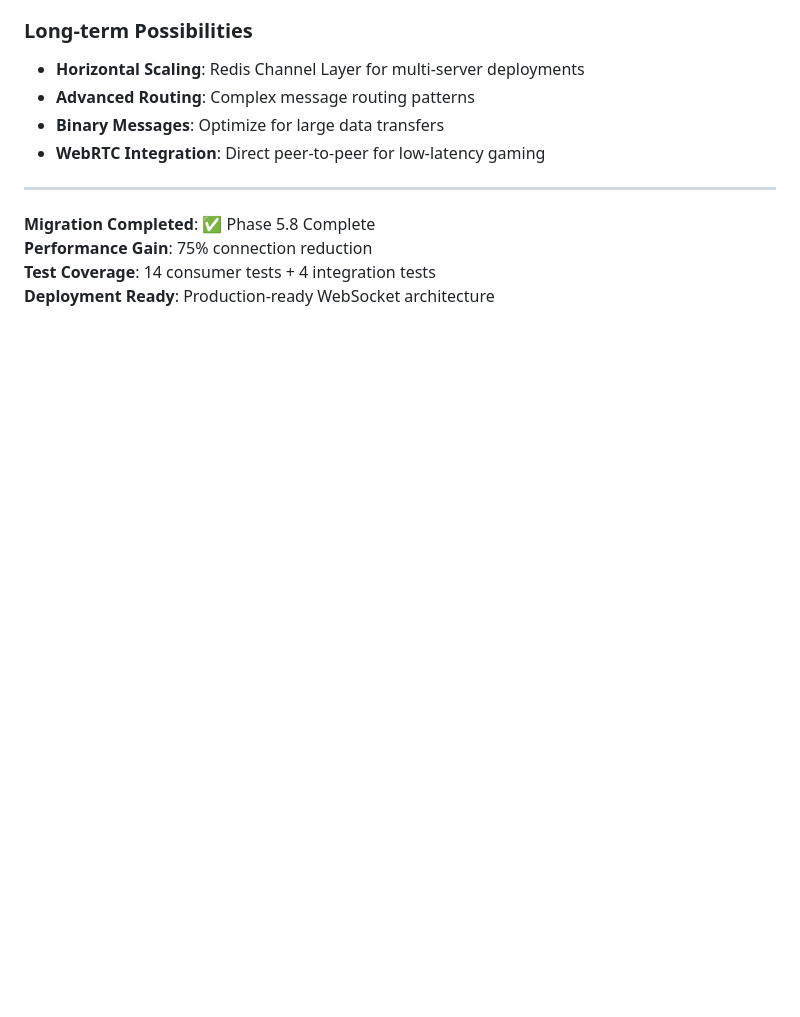
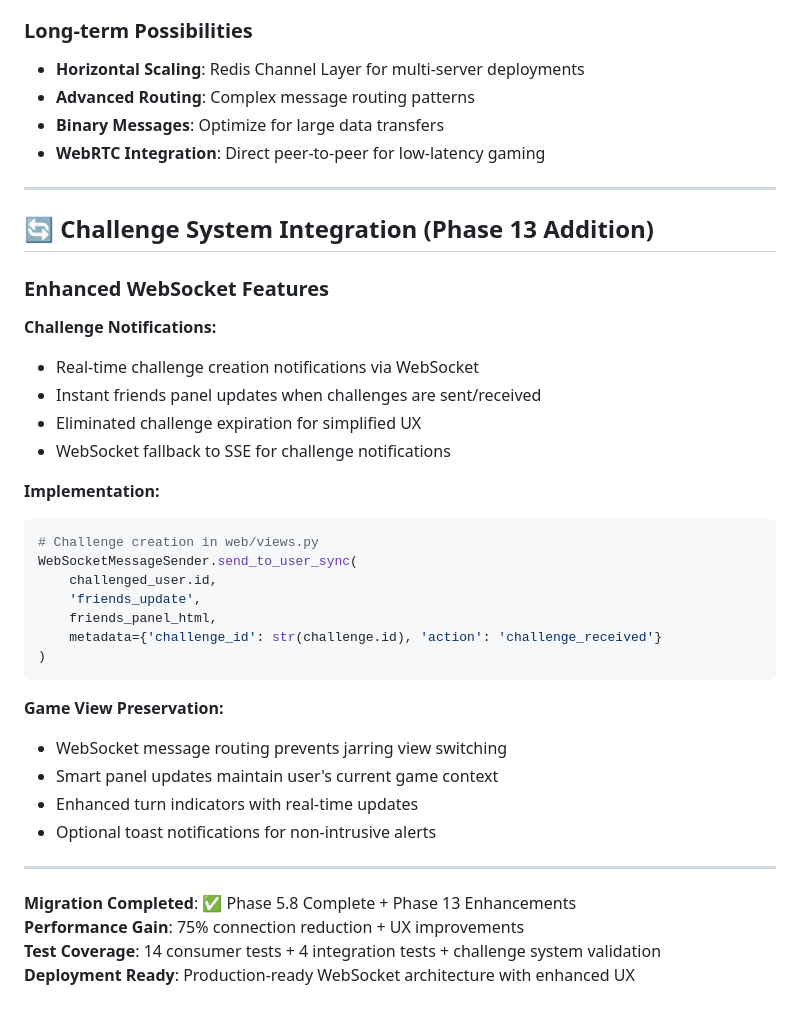
Before and after one commit to kennedydane/gomoku_claude, a Markdown page: backend/WEBSOCKET_MIGRATION.md, the part around the change. Drawn GitHub-style; blank space fills up the shorter version.

````diff
--- a/backend/WEBSOCKET_MIGRATION.md
+++ b/backend/WEBSOCKET_MIGRATION.md
@@ -344,7 +344,36 @@ DB_PASSWORD=your_secure_password_here_change_this DB_NAME=gomoku_dev_db uv run d
 
 ---
 
-**Migration Completed**: ✅ Phase 5.8 Complete
-**Performance Gain**: 75% connection reduction
-**Test Coverage**: 14 consumer tests + 4 integration tests
-**Deployment Ready**: Production-ready WebSocket architecture
+## 🔄 Challenge System Integration (Phase 13 Addition)
+
+### Enhanced WebSocket Features
+
+**Challenge Notifications:**
+- Real-time challenge creation notifications via WebSocket
+- Instant friends panel updates when challenges are sent/received
+- Eliminated challenge expiration for simplified UX
+- WebSocket fallback to SSE for challenge notifications
+
+**Implementation:**
+```python
+# Challenge creation in web/views.py
+WebSocketMessageSender.send_to_user_sync(
+    challenged_user.id,
+    'friends_update',
+    friends_panel_html,
+    metadata={'challenge_id': str(challenge.id), 'action': 'challenge_received'}
+)
+```
+
+**Game View Preservation:**
+- WebSocket message routing prevents jarring view switching
+- Smart panel updates maintain user's current game context
+- Enhanced turn indicators with real-time updates
+- Optional toast notifications for non-intrusive alerts
+
+---
+
+**Migration Completed**: ✅ Phase 5.8 Complete + Phase 13 Enhancements
+**Performance Gain**: 75% connection reduction + UX improvements
+**Test Coverage**: 14 consumer tests + 4 integration tests + challenge system validation
+**Deployment Ready**: Production-ready WebSocket architecture with enhanced UX
````
Also changed, not shown: backend/README.md (+14 -6 lines), backend/TODO.md (+39 -1 lines).
